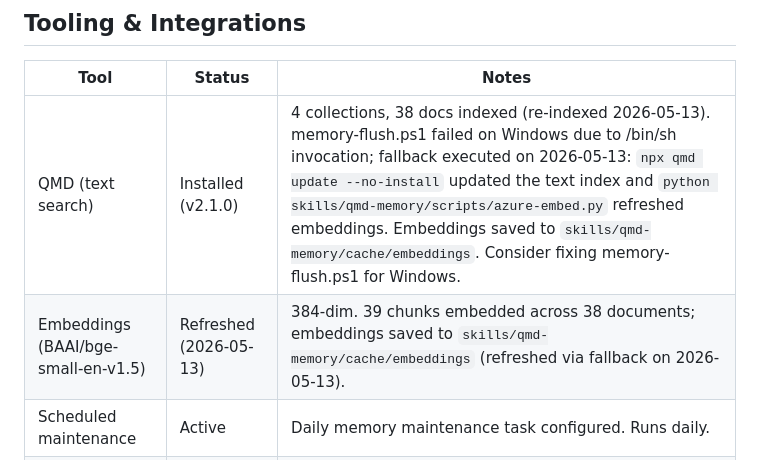
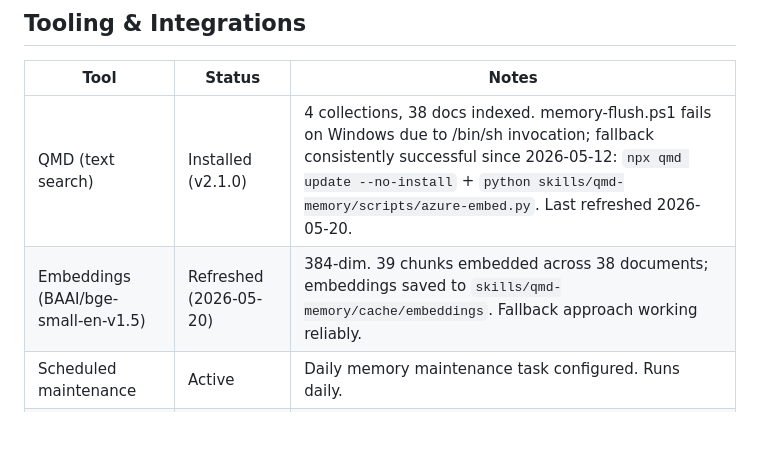
Before and after one commit to coolrobertj/Agency-Cowork, a Markdown page: memory/MEMORY.md, the part around the change. GitHub-like rendering; blank space fills up the shorter version.

```diff
--- a/memory/MEMORY.md
+++ b/memory/MEMORY.md
@@ -22,8 +22,8 @@ _No contacts documented yet. Contacts will be added as they appear in daily logs
 
 | Tool | Status | Notes |
 |------|--------|-------|
-| QMD (text search) | Installed (v2.1.0) | 4 collections, 38 docs indexed (re-indexed 2026-05-13). memory-flush.ps1 failed on Windows due to /bin/sh invocation; fallback executed on 2026-05-13: `npx qmd update --no-install` updated the text index and `python skills/qmd-memory/scripts/azure-embed.py` refreshed embeddings. Embeddings saved to `skills/qmd-memory/cache/embeddings`. Consider fixing memory-flush.ps1 for Windows. |
-| Embeddings (BAAI/bge-small-en-v1.5) | Refreshed (2026-05-13) | 384-dim. 39 chunks embedded across 38 documents; embeddings saved to `skills/qmd-memory/cache/embeddings` (refreshed via fallback on 2026-05-13). |
+| QMD (text search) | Installed (v2.1.0) | 4 collections, 38 docs indexed. memory-flush.ps1 fails on Windows due to /bin/sh invocation; fallback consistently successful since 2026-05-12: `npx qmd update --no-install` + `python skills/qmd-memory/scripts/azure-embed.py`. Last refreshed 2026-05-20. |
+| Embeddings (BAAI/bge-small-en-v1.5) | Refreshed (2026-05-20) | 384-dim. 39 chunks embedded across 38 documents; embeddings saved to `skills/qmd-memory/cache/embeddings`. Fallback approach working reliably. |
 | Scheduled maintenance | Active | Daily memory maintenance task configured. Runs daily. |
 | OneDrive sync | Not verified | Upload path not yet used. |
 
```
Also changed, not shown: memory/DailyLogs/2026-05-23.md (added, +16 -0 lines), 1 other file.
